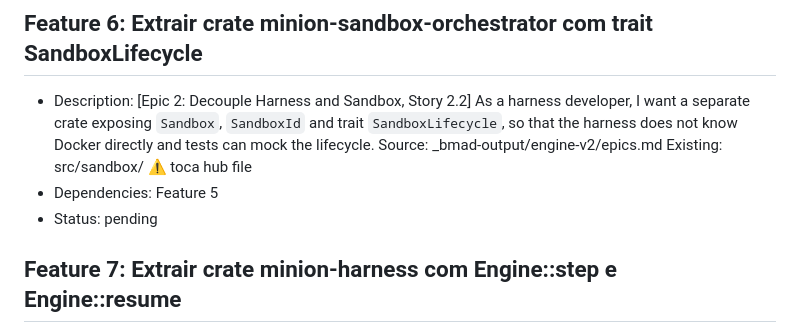
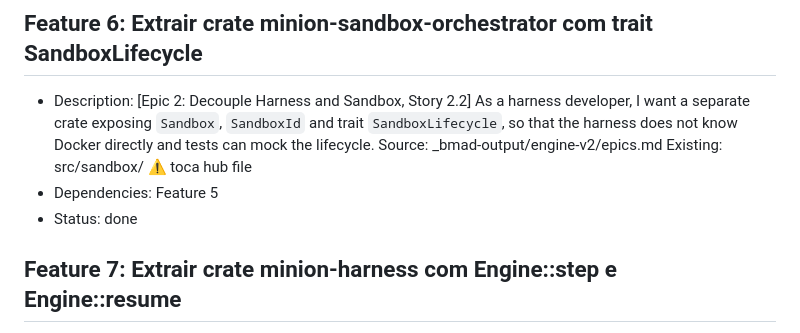
Before and after one commit to allanbrunobr/minion-engine, a Markdown page: features.md, the part around the change. GitHub-like rendering.

Commit message:
chore(engine-v2): mark Feature 6 (sandbox orchestrator) as done
Story 2.2 of Epic 2 complete. SandboxLifecycle + DockerLifecycle +
MockLifecycle ready to be plugged into the harness refactor.

Co-Authored-By: Claude Opus 4.6 (1M context) <noreply@anthropic.com>

```diff
--- a/features.md
+++ b/features.md
@@ -33,7 +33,7 @@
 ## Feature 6: Extrair crate minion-sandbox-orchestrator com trait SandboxLifecycle
 - Description: [Epic 2: Decouple Harness and Sandbox, Story 2.2] As a harness developer, I want a separate crate exposing `Sandbox`, `SandboxId` and trait `SandboxLifecycle`, so that the harness does not know Docker directly and tests can mock the lifecycle. Source: _bmad-output/engine-v2/epics.md Existing: src/sandbox/ ⚠ toca hub file
 - Dependencies: Feature 5
-- Status: pending
+- Status: done
 
 ## Feature 7: Extrair crate minion-harness com Engine::step e Engine::resume
 - Description: [Epic 2: Decouple Harness and Sandbox, Story 2.3] As a engine user, I want `Engine::new(HarnessConfig, Session, Box<dyn SandboxLifecycle>)` with `step`/`resume` methods, so that each step is an atomic transaction reconstructable via session replay. Source: _bmad-output/engine-v2/epics.md Existing: src/engine/mod.rs ⚠ toca hub file
```
